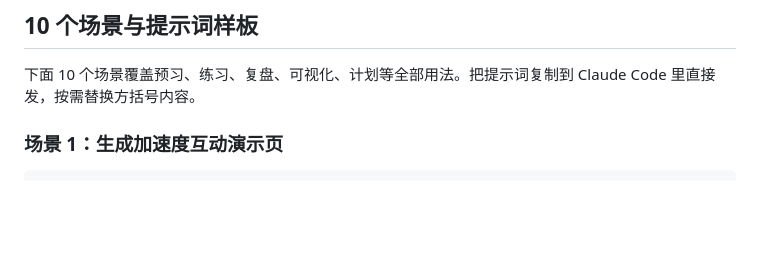
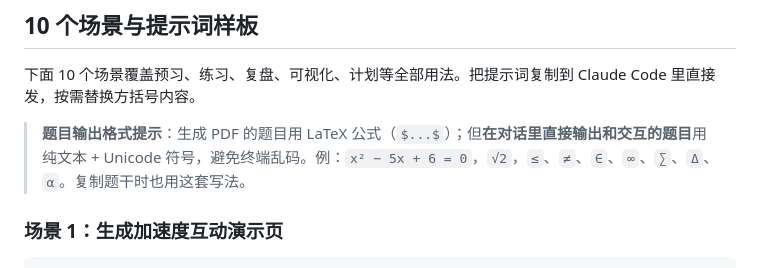
Before and after one commit to roast/high-school-prep, a Markdown page: README.md, the part around the change. Rendered like a GitHub page; blank space fills up the shorter version.

Commit message:
docs: README add Unicode tip for in-chat question output

```diff
--- a/README.md
+++ b/README.md
@@ -55,6 +55,8 @@ AI 不会替你思考，但它能让一个人学习的效率翻好几倍：
 ## 10 个场景与提示词样板
 
 下面 10 个场景覆盖预习、练习、复盘、可视化、计划等全部用法。把提示词复制到 Claude Code 里直接发，按需替换方括号内容。
+
+> **题目输出格式提示**：生成 PDF 的题目用 LaTeX 公式（`$...$`）；但**在对话里直接输出和交互的题目**用纯文本 + Unicode 符号，避免终端乱码。例：`x² − 5x + 6 = 0`，`√2`，`≤`、`≠`、`∈`、`∞`、`∑`、`Δ`、`α`。复制题干时也用这套写法。
 
 ### 场景 1：生成加速度互动演示页
 
```
